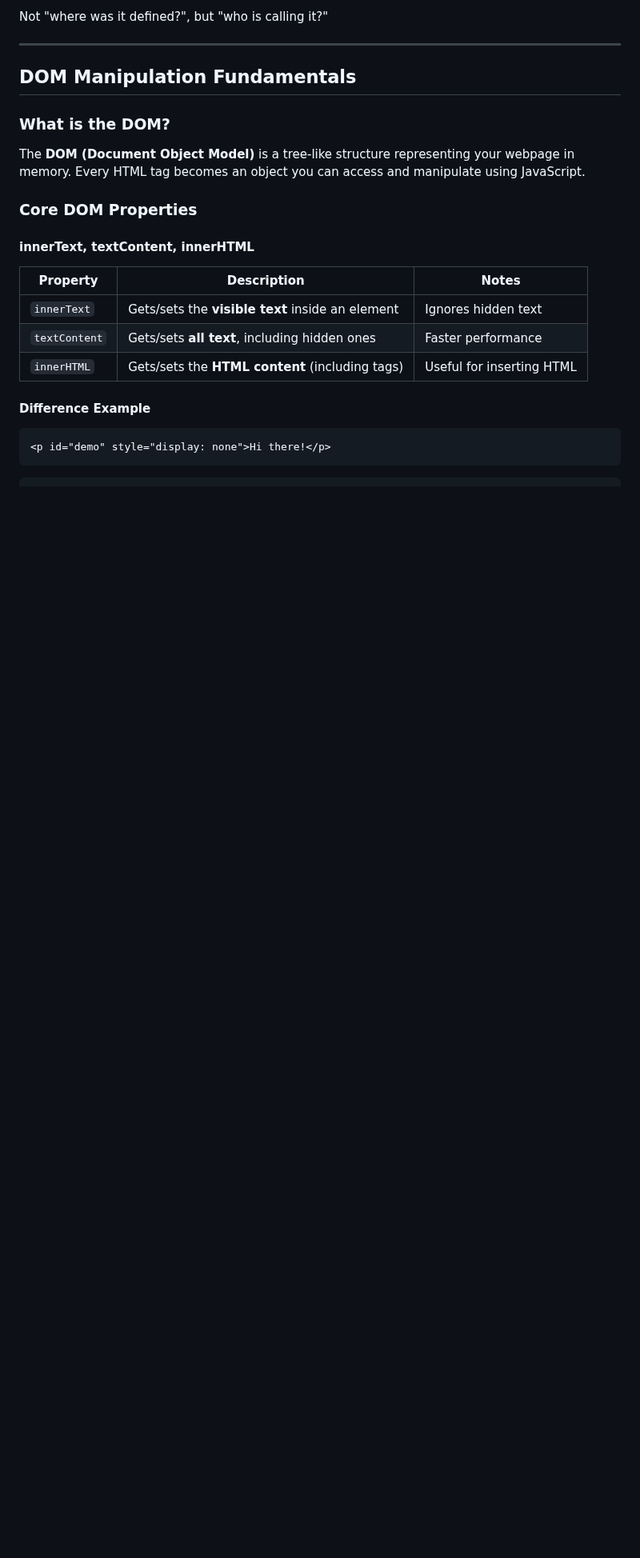
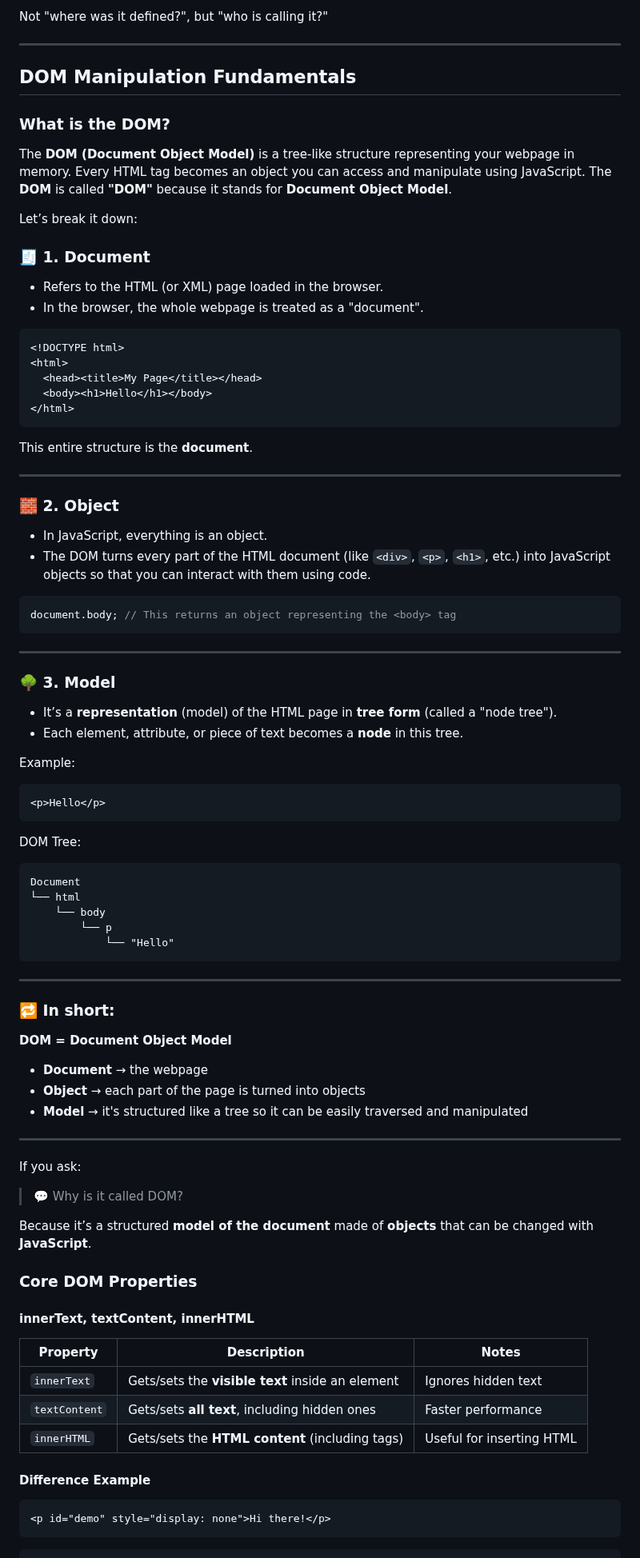
Before and after one commit to nitinraina-dev/summerschool2k25, a Markdown page: day7/Readme.md, the part around the change. Shown at 80% size. Drawn GitHub-style; blank space fills up the shorter version.

````diff
--- a/day7/Readme.md
+++ b/day7/Readme.md
@@ -398,6 +398,76 @@ Not "where was it defined?", but "who is calling it?"
 ### What is the DOM?
 
 The **DOM (Document Object Model)** is a tree-like structure representing your webpage in memory. Every HTML tag becomes an object you can access and manipulate using JavaScript.
+The **DOM** is called **"DOM"** because it stands for **Document Object Model**.
+
+Let’s break it down:
+
+### 🧾 1. **Document**
+
+* Refers to the HTML (or XML) page loaded in the browser.
+* In the browser, the whole webpage is treated as a "document".
+
+```html
+<!DOCTYPE html>
+<html>
+  <head><title>My Page</title></head>
+  <body><h1>Hello</h1></body>
+</html>
+```
+
+This entire structure is the **document**.
+
+---
+
+### 🧱 2. **Object**
+
+* In JavaScript, everything is an object.
+* The DOM turns every part of the HTML document (like `<div>`, `<p>`, `<h1>`, etc.) into JavaScript objects so that you can interact with them using code.
+
+```js
+document.body; // This returns an object representing the <body> tag
+```
+
+---
+
+### 🌳 3. **Model**
+
+* It’s a **representation** (model) of the HTML page in **tree form** (called a "node tree").
+* Each element, attribute, or piece of text becomes a **node** in this tree.
+
+Example:
+
+```html
+<p>Hello</p>
+```
+
+DOM Tree:
+
+```
+Document
+└── html
+    └── body
+        └── p
+            └── "Hello"
+```
+
+---
+
+### 🔁 In short:
+
+**DOM = Document Object Model**
+
+* **Document** → the webpage
+* **Object** → each part of the page is turned into objects
+* **Model** → it's structured like a tree so it can be easily traversed and manipulated
+
+---
+
+If you ask:
+
+> 💬 Why is it called DOM?
+
+Because it’s a structured **model of the document** made of **objects** that can be changed with **JavaScript**.
 
 ### Core DOM Properties
 
````
